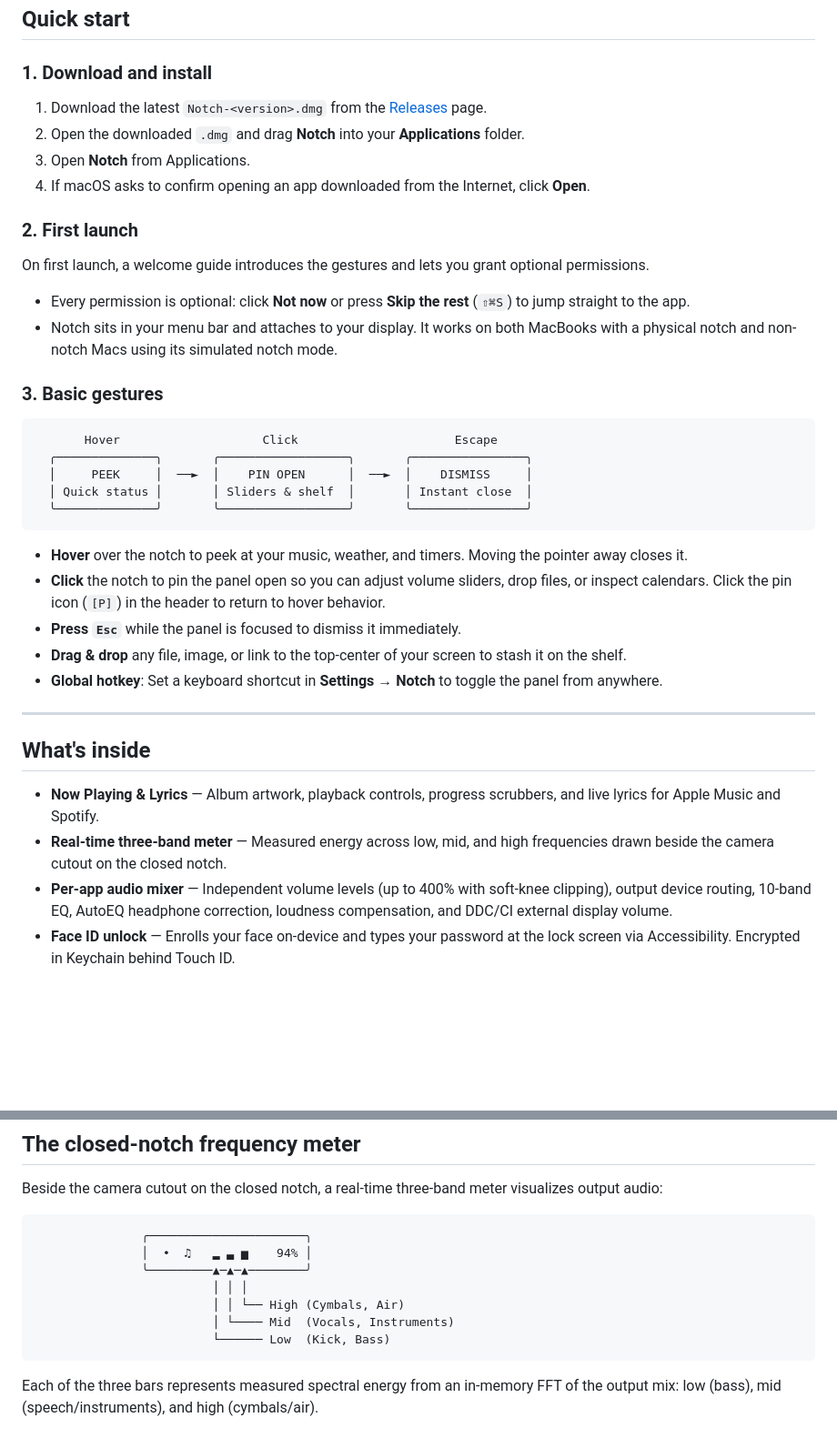
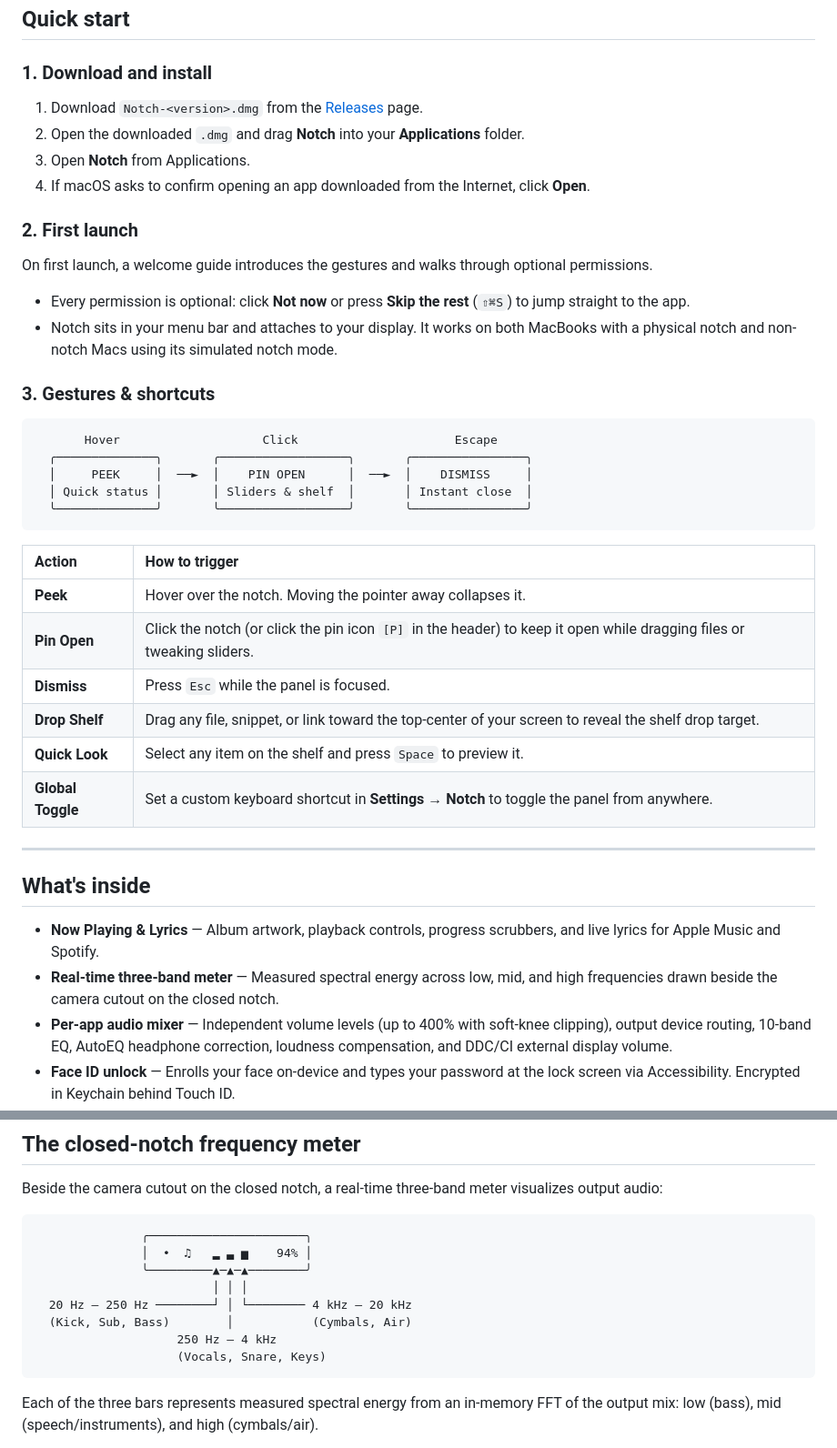
Before and after one commit to Wub796/Notch, a Markdown page: README.md, 2 parts joined by grey strips. Shown at 91% size. Drawn GitHub-style; blank space fills up the shorter version.

Commit message:
Restore ASCII banner, add audio curve and display mode diagrams, refine quick start

````diff
--- a/README.md
+++ b/README.md
@@ -34,17 +36,17 @@ Hover to peek at media, weather, or live activities; click to pin the panel open
 ## Quick start
 
 ### 1. Download and install
-1. Download the latest `Notch-<version>.dmg` from the [Releases](https://github.com/Wub796/Notch/releases) page.
+1. Download `Notch-<version>.dmg` from the [Releases](https://github.com/Wub796/Notch/releases) page.
 2. Open the downloaded `.dmg` and drag **Notch** into your **Applications** folder.
 3. Open **Notch** from Applications.
 4. If macOS asks to confirm opening an app downloaded from the Internet, click **Open**.
 
 ### 2. First launch
-On first launch, a welcome guide introduces the gestures and lets you grant optional permissions.
+On first launch, a welcome guide introduces the gestures and walks through optional permissions.
 - Every permission is optional: click **Not now** or press **Skip the rest** (`⇧⌘S`) to jump straight to the app.
 - Notch sits in your menu bar and attaches to your display. It works on both MacBooks with a physical notch and non-notch Macs using its simulated notch mode.
 
-### 3. Basic gestures
+### 3. Gestures & shortcuts
 
 ```text
        Hover                    Click                      Escape
@@ -54,18 +56,21 @@ On first launch, a welcome guide introduces the gestures and lets you grant opti
   ╰──────────────╯       ╰──────────────────╯       ╰────────────────╯
 ```
 
-- **Hover** over the notch to peek at your music, weather, and timers. Moving the pointer away closes it.
-- **Click** the notch to pin the panel open so you can adjust volume sliders, drop files, or inspect calendars. Click the pin icon (`[P]`) in the header to return to hover behavior.
-- **Press `Esc`** while the panel is focused to dismiss it immediately.
-- **Drag & drop** any file, image, or link to the top-center of your screen to stash it on the shelf.
-- **Global hotkey**: Set a keyboard shortcut in **Settings → Notch** to toggle the panel from anywhere.
+| Action | How to trigger |
+| :--- | :--- |
+| **Peek** | Hover over the notch. Moving the pointer away collapses it. |
+| **Pin Open** | Click the notch (or click the pin icon `[P]` in the header) to keep it open while dragging files or tweaking sliders. |
+| **Dismiss** | Press `Esc` while the panel is focused. |
+| **Drop Shelf** | Drag any file, snippet, or link toward the top-center of your screen to reveal the shelf drop target. |
+| **Quick Look** | Select any item on the shelf and press `Space` to preview it. |
+| **Global Toggle** | Set a custom keyboard shortcut in **Settings → Notch** to toggle the panel from anywhere. |
 
 ---
 
 ## What's inside
 
 - **Now Playing & Lyrics** — Album artwork, playback controls, progress scrubbers, and live lyrics for Apple Music and Spotify.
-- **Real-time three-band meter** — Measured energy across low, mid, and high frequencies drawn beside the camera cutout on the closed notch.
+- **Real-time three-band meter** — Measured spectral energy across low, mid, and high frequencies drawn beside the camera cutout on the closed notch.
 - **Per-app audio mixer** — Independent volume levels (up to 400% with soft-knee clipping), output device routing, 10-band EQ, AutoEQ headphone correction, loudness compensation, and DDC/CI external display volume.
 - **Face ID unlock** — Enrolls your face on-device and types your password at the lock screen via Accessibility. Encrypted in Keychain behind Touch ID.
 - **Drop shelf** — A temporary surface for files and text. Drag anything up to the notch; drag out to any app, trigger AirDrop, or inspect with Quick Look.
@@ -116,9 +120,10 @@ Beside the camera cutout on the closed notch, a real-time three-band meter visua
                │  •  ♫   ▂ ▃ ▅    94% │
                ╰─────────▲─▲─▲────────╯
                          │ │ │
-                         │ │ └── High (Cymbals, Air)
-                         │ └──── Mid  (Vocals, Instruments)
-                         └────── Low  (Kick, Bass)
+  20 Hz – 250 Hz ────────┘ │ └──────── 4 kHz – 20 kHz
+  (Kick, Sub, Bass)        │           (Cymbals, Air)
+                    250 Hz – 4 kHz
+                    (Vocals, Snare, Keys)
 ```
 
 Each of the three bars represents measured spectral energy from an in-memory FFT of the output mix: low (bass), mid (speech/instruments), and high (cymbals/air).
````
Also changed, not shown: other parts of README.md (+43 -15 lines).
